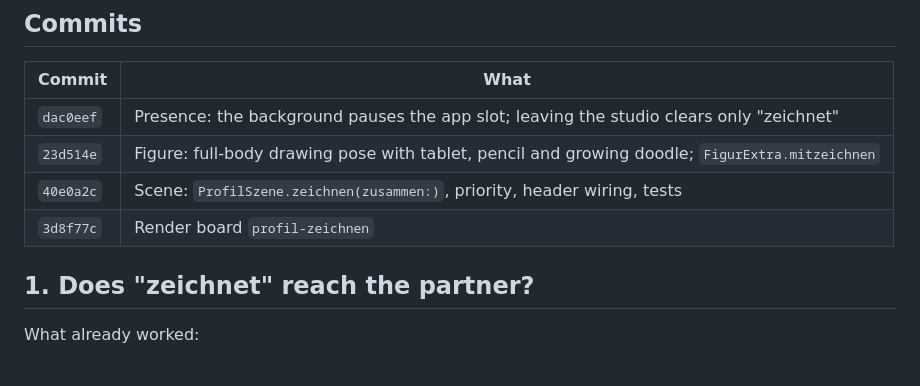
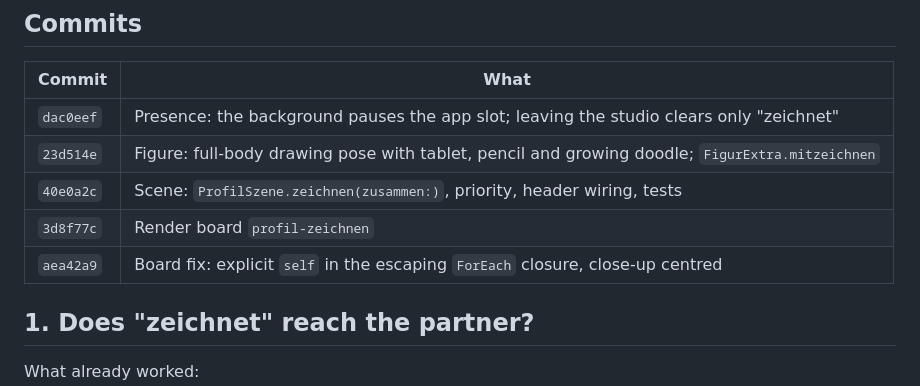
Before and after one commit to Tobito320/lovea-app-ios, a Markdown page: brief-Z-report.md, the part around the change. GitHub-like rendering; blank space fills up the shorter version.

Commit message:
Brief Z report: list the board fix commit
Co-Authored-By: Claude Opus 5.5 <noreply@anthropic.com>

```diff
--- a/brief-Z-report.md
+++ b/brief-Z-report.md
@@ -12,6 +12,7 @@ Branch: `worktree-agent-a42d1928babab0b56`, reset onto local `runde-3` (001b798)
 | `23d514e` | Figure: full-body drawing pose with tablet, pencil and growing doodle; `FigurExtra.mitzeichnen` |
 | `40e0a2c` | Scene: `ProfilSzene.zeichnen(zusammen:)`, priority, header wiring, tests |
 | `3d8f77c` | Render board `profil-zeichnen` |
+| `aea42a9` | Board fix: explicit `self` in the escaping `ForEach` closure, close-up centred |
 
 ## 1. Does "zeichnet" reach the partner?
 
```
